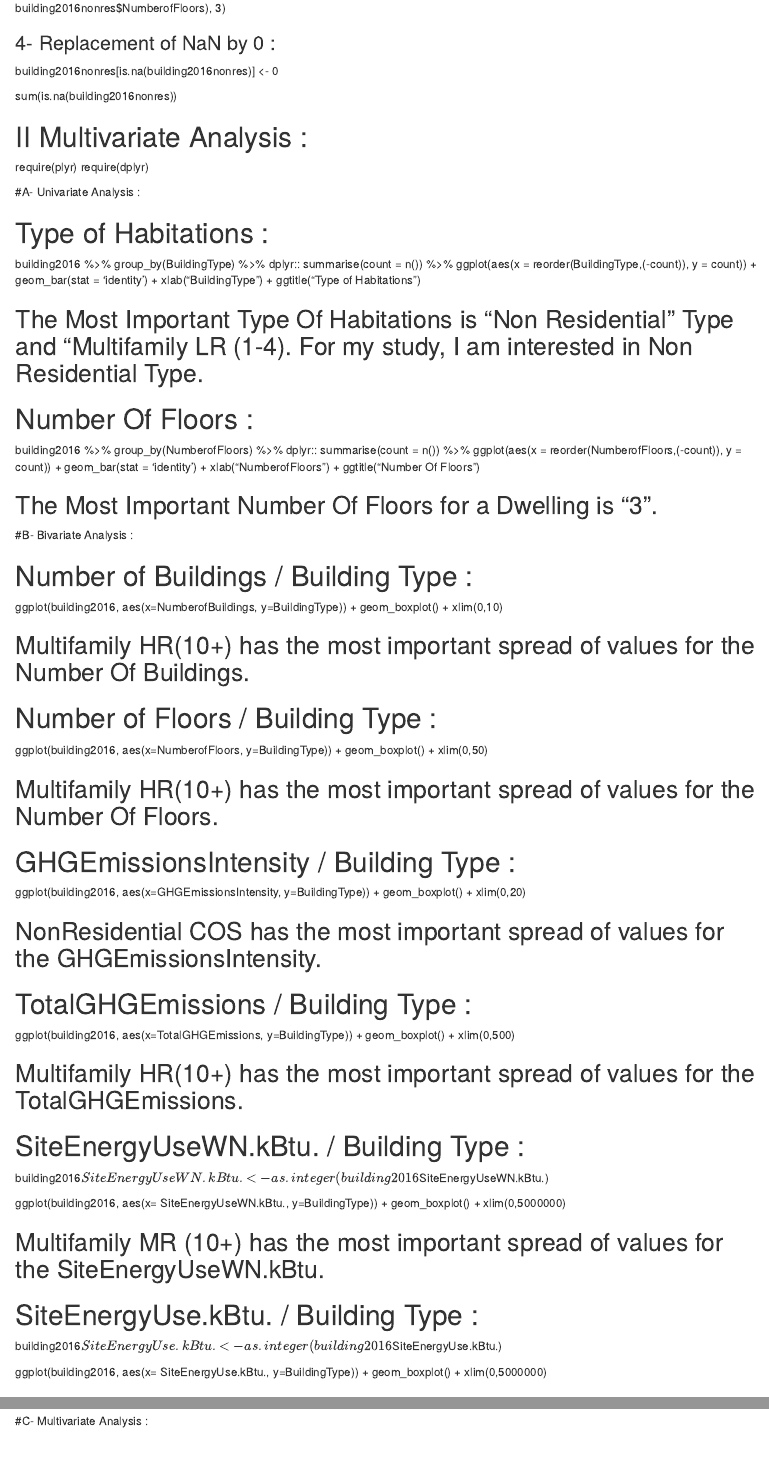
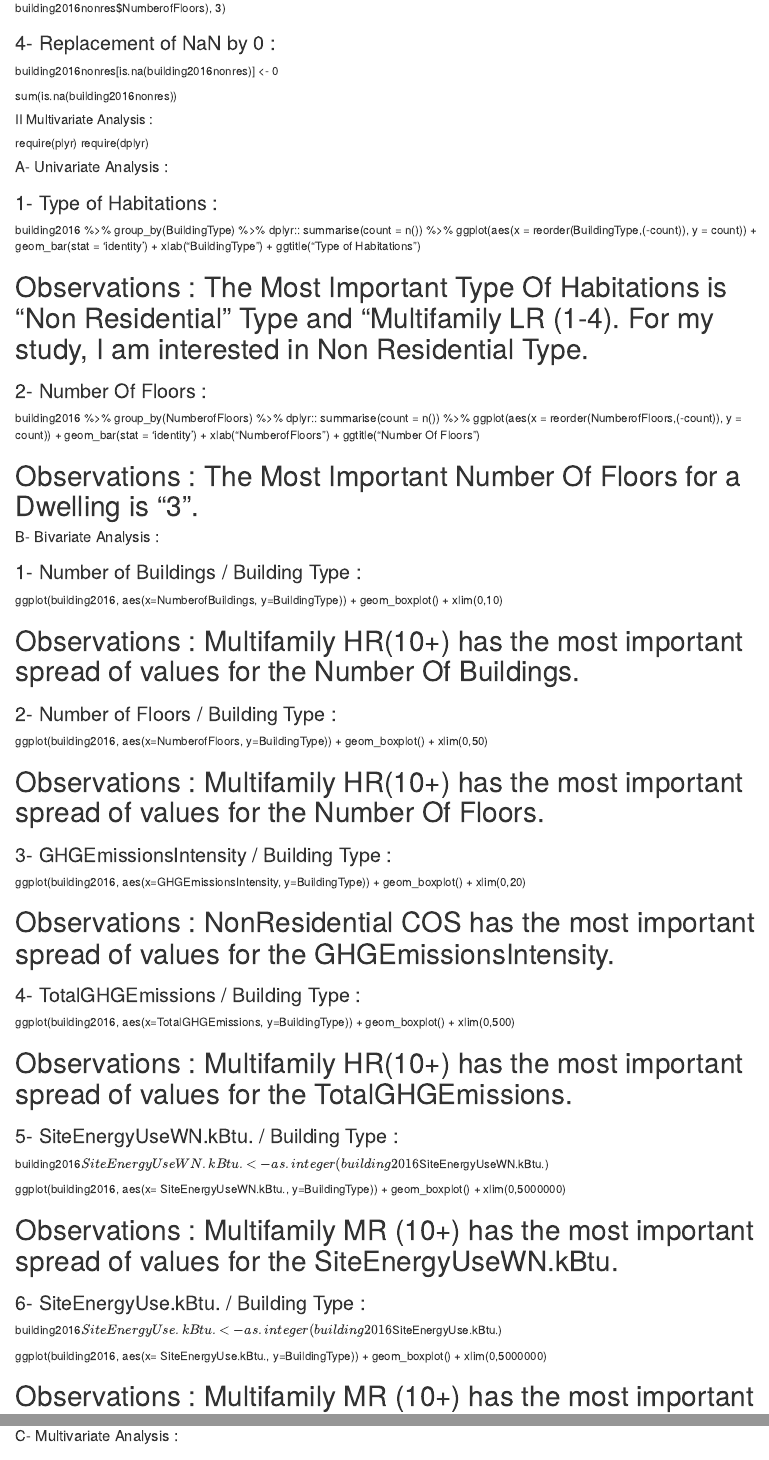
Before and after one commit to SCarlevato/EDX-PROJECT-2-CO2, an R Markdown document (PROJECT NUMBER TWO.rmd): the page in a window 1100 px wide, from 2620 px down, and a second part further down, joined at a grey line. Rendered offline with R 4.5, knitr and Pandoc, with nearby package versions.

Commit message:
Update PROJECT NUMBER TWO.rmd

```diff
--- a/PROJECT NUMBER TWO.rmd
+++ b/PROJECT NUMBER TWO.rmd
@@ -180,14 +180,14 @@ building2016nonres[is.na(building2016nonres)] <- 0
 
 sum(is.na(building2016nonres))
 
-# II Multivariate Analysis :
+##### II Multivariate Analysis : #####
 
 require(plyr)
 require(dplyr)
 
-#A- Univariate Analysis :
+#### A- Univariate Analysis : ####
 
-# Type of Habitations :
+### 1- Type of Habitations : ###
 
 building2016 %>%
   group_by(BuildingType) %>%
@@ -196,9 +196,9 @@ building2016 %>%
   geom_bar(stat = 'identity') +
   xlab("BuildingType") + ggtitle("Type of Habitations")
 
-## The Most Important Type Of Habitations is "Non Residential" Type and "Multifamily LR (1-4). For my study, I am interested in Non Residential Type. ##
+# Observations : The Most Important Type Of Habitations is "Non Residential" Type and "Multifamily LR (1-4). For my study, I am interested in Non Residential Type.
 
-# Number Of Floors :
+### 2- Number Of Floors : ###
 
 building2016 %>%
   group_by(NumberofFloors) %>%
@@ -207,49 +207,49 @@ building2016 %>%
   geom_bar(stat = 'identity') +
   xlab("NumberofFloors") + ggtitle("Number Of Floors")
 
-## The Most Important Number Of Floors for a Dwelling is "3". ##
+# Observations : The Most Important Number Of Floors for a Dwelling is "3".
 
-#B- Bivariate Analysis :
+#### B- Bivariate Analysis : ####
 
-# Number of Buildings / Building Type :
+### 1- Number of Buildings / Building Type : ###
 
 ggplot(building2016, aes(x=NumberofBuildings, y=BuildingType)) + geom_boxplot() + xlim(0,10)
 
-## Multifamily HR(10+) has the most important spread of values for the Number Of Buildings. ##
+# Observations : Multifamily HR(10+) has the most important spread of values for the Number Of Buildings.
 
-# Number of Floors / Building Type :
+### 2-  Number of Floors / Building Type : ###
 
 ggplot(building2016, aes(x=NumberofFloors, y=BuildingType)) + geom_boxplot() + xlim(0,50)
 
-## Multifamily HR(10+) has the most important spread of values for the Number Of Floors. ##
+# Observations : Multifamily HR(10+) has the most important spread of values for the Number Of Floors.
 
-# GHGEmissionsIntensity / Building Type :
+### 3- GHGEmissionsIntensity / Building Type : ###
 
 ggplot(building2016, aes(x=GHGEmissionsIntensity, y=BuildingType)) + geom_boxplot() + xlim(0,20)
 
-## NonResidential COS has the most important spread of values for the GHGEmissionsIntensity. ##
+# Observations : NonResidential COS has the most important spread of values for the GHGEmissionsIntensity.
 
-# TotalGHGEmissions / Building Type :
+### 4- TotalGHGEmissions / Building Type : ###
 
 ggplot(building2016, aes(x=TotalGHGEmissions, y=BuildingType)) + geom_boxplot() + xlim(0,500)
 
-## Multifamily HR(10+) has the most important spread of values for the TotalGHGEmissions. ##
+# Observations : Multifamily HR(10+) has the most important spread of values for the TotalGHGEmissions.
 
-# SiteEnergyUseWN.kBtu. / Building Type :
+### 5- SiteEnergyUseWN.kBtu. / Building Type : ###
 
 building2016$SiteEnergyUseWN.kBtu. <- as.integer(building2016$SiteEnergyUseWN.kBtu.)
 
 ggplot(building2016, aes(x= SiteEnergyUseWN.kBtu., y=BuildingType)) + geom_boxplot() + xlim(0,5000000)
 
-## Multifamily MR (10+) has the most important spread of values for the SiteEnergyUseWN.kBtu. ##
+# Observations : Multifamily MR (10+) has the most important spread of values for the SiteEnergyUseWN.kBtu.
 
-# SiteEnergyUse.kBtu. / Building Type :
+### 6- SiteEnergyUse.kBtu. / Building Type : ###
 
 building2016$SiteEnergyUse.kBtu. <- as.integer(building2016$SiteEnergyUse.kBtu.)
 
 ggplot(building2016, aes(x= SiteEnergyUse.kBtu., y=BuildingType)) + geom_boxplot() + xlim(0,5000000)
 
-## Multifamily MR (10+) has the most important spread of values for the SiteEnergyUse.kBtu. ##
+# Observations : Multifamily MR (10+) has the most important spread of values for the SiteEnergyUse.kBtu.
 
-#C- Multivariate Analysis :
+#### C- Multivariate Analysis : ####
 
```
Also changed, not shown: PROJECT NUMBER TWO.rmd (14 more changed lines).
